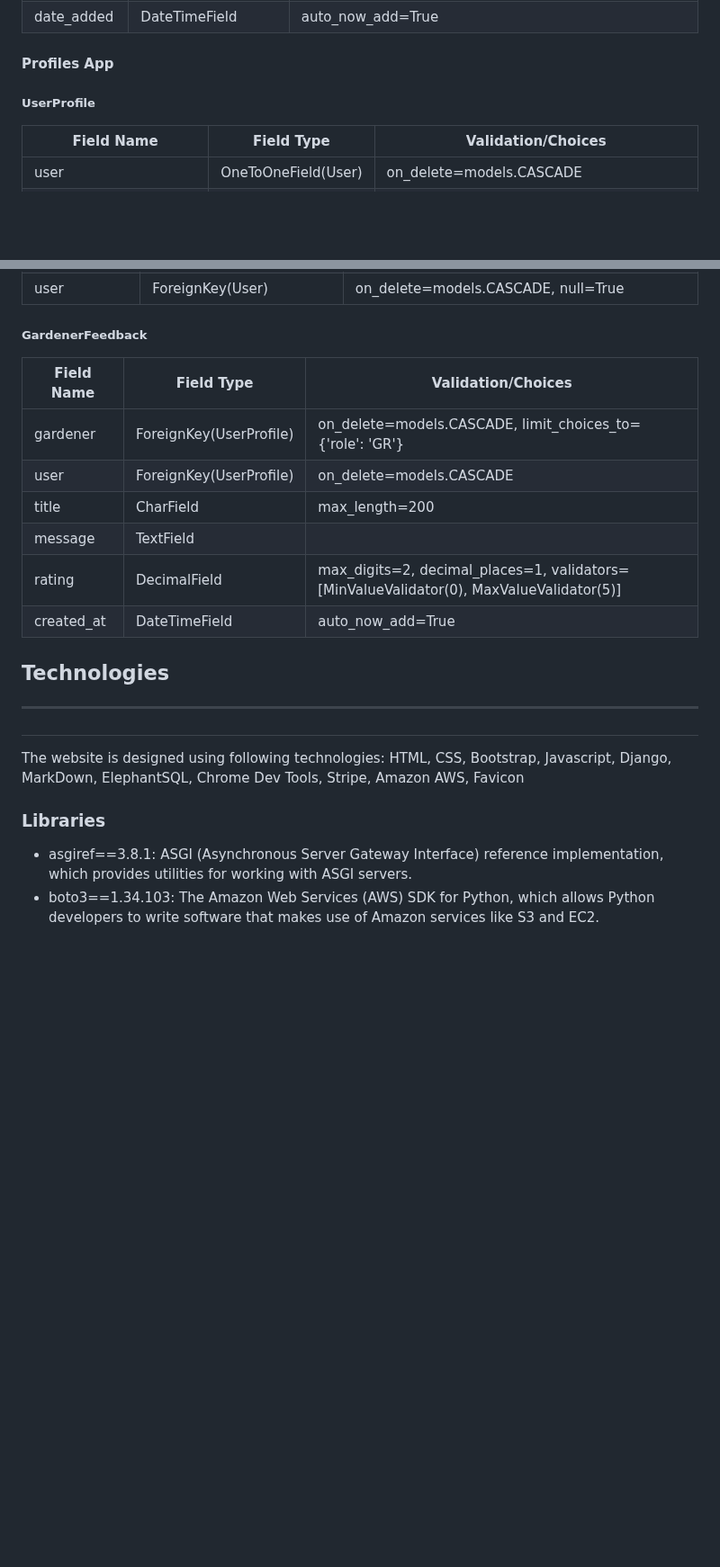
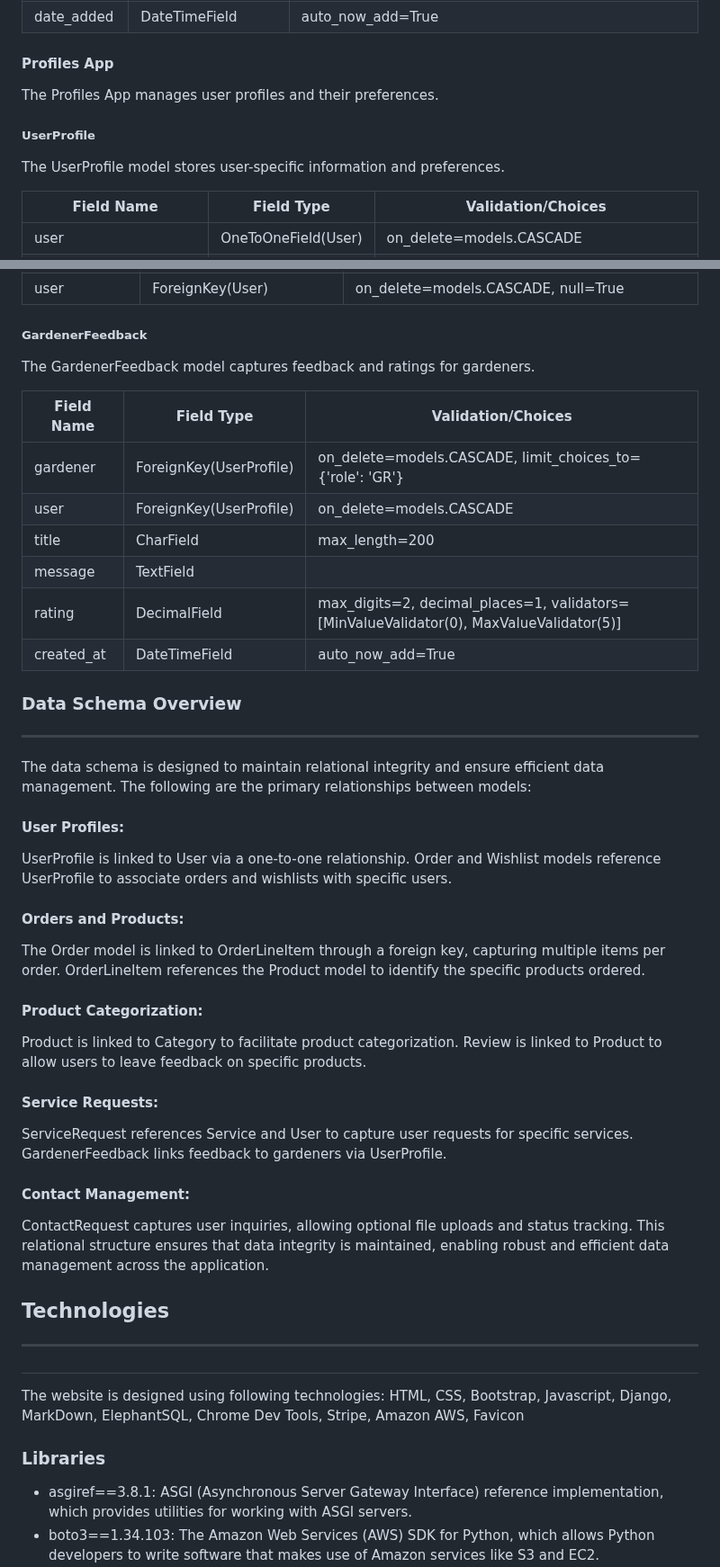
Before and after one commit to olliesharp5/green-thumb, a Markdown page: README.md, 2 parts joined by grey strips. Shown at 90% size. Drawn GitHub-style; blank space fills up the shorter version.

Commit message:
Added more info to models section in readme

```diff
--- a/README.md
+++ b/README.md
@@ -359,7 +381,11 @@ The gardening themed images and opaque coloured cards employed for text display
 
 #### Profiles App
 
+The Profiles App manages user profiles and their preferences.
+
 ##### UserProfile
+
+The UserProfile model stores user-specific information and preferences.
 
 | Field Name             | Field Type              | Validation/Choices                                   |
 |------------------------|-------------------------|-----------------------------------------------------|
@@ -414,6 +446,8 @@ The gardening themed images and opaque coloured cards employed for text display
 
 ##### GardenerFeedback
 
+The GardenerFeedback model captures feedback and ratings for gardeners.
+
 | Field Name       | Field Type              | Validation/Choices                                   |
 |------------------|-------------------------|-----------------------------------------------------|
 | gardener         | ForeignKey(UserProfile) | on_delete=models.CASCADE, limit_choices_to={'role': 'GR'} |
@@ -424,11 +458,42 @@ The gardening themed images and opaque coloured cards employed for text display
 | created_at       | DateTimeField           | auto_now_add=True                                   |
 
 
+### Data Schema Overview <hr>
+
+The data schema is designed to maintain relational integrity and ensure efficient data management. The following are the primary relationships between models:
+
+#### User Profiles:
+
+UserProfile is linked to User via a one-to-one relationship.
+Order and Wishlist models reference UserProfile to associate orders and wishlists with specific users.
+
+#### Orders and Products:
+
+The Order model is linked to OrderLineItem through a foreign key, capturing multiple items per order.
+OrderLineItem references the Product model to identify the specific products ordered.
+
+#### Product Categorization:
+
+Product is linked to Category to facilitate product categorization.
+Review is linked to Product to allow users to leave feedback on specific products.
+
+#### Service Requests:
+
+ServiceRequest references Service and User to capture user requests for specific services.
+GardenerFeedback links feedback to gardeners via UserProfile.
+
+#### Contact Management:
+
+ContactRequest captures user inquiries, allowing optional file uploads and status tracking.
+This relational structure ensures that data integrity is maintained, enabling robust and efficient data management across the application.
+
+
 ## Technologies <hr>
 
 The website is designed using following technologies: HTML, CSS, Bootstrap, Javascript, Django, MarkDown, ElephantSQL, Chrome Dev Tools, Stripe, Amazon AWS, Favicon
 
 ### Libraries
+
 * asgiref==3.8.1: ASGI (Asynchronous Server Gateway Interface) reference implementation, which provides utilities for working with ASGI servers.
 * boto3==1.34.103: The Amazon Web Services (AWS) SDK for Python, which allows Python developers to write software that makes use of Amazon services like S3 and EC2.
 * botocore==1.34.103: The low-level, core functionality of Boto3, providing the foundational interface for interacting with AWS services.
```
Also changed, not shown: other parts of README.md (+40 -12 lines).
